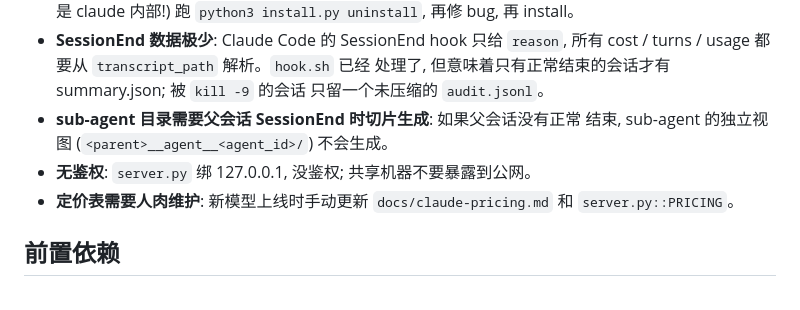
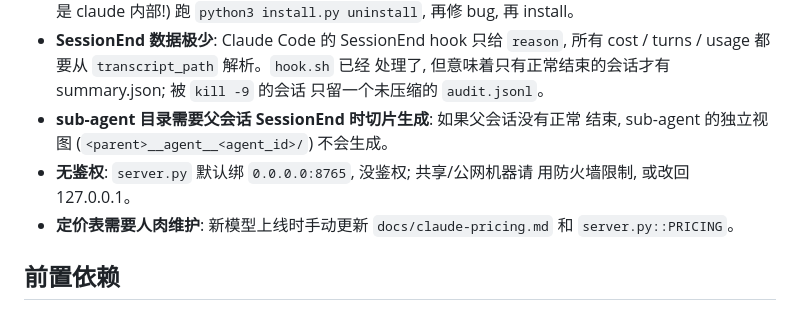
Before and after one commit to rollysys/auditit, a Markdown page: README.md, the part around the change. Drawn GitHub-style.

Commit message:
docs: reflect 0.0.0.0 bind default in README limits section
Co-Authored-By: Claude Opus 4.6 (1M context) <noreply@anthropic.com>

```diff
--- a/README.md
+++ b/README.md
@@ -70,7 +70,8 @@
   只留一个未压缩的 `audit.jsonl`。
 - **sub-agent 目录需要父会话 SessionEnd 时切片生成**: 如果父会话没有正常
   结束, sub-agent 的独立视图 (`<parent>__agent__<agent_id>/`) 不会生成。
-- **无鉴权**: `server.py` 绑 127.0.0.1, 没鉴权; 共享机器不要暴露到公网。
+- **无鉴权**: `server.py` 默认绑 `0.0.0.0:8765`, 没鉴权; 共享/公网机器请
+  用防火墙限制, 或改回 127.0.0.1。
 - **定价表需要人肉维护**: 新模型上线时手动更新 `docs/claude-pricing.md` 和
   `server.py::PRICING`。
 
```
